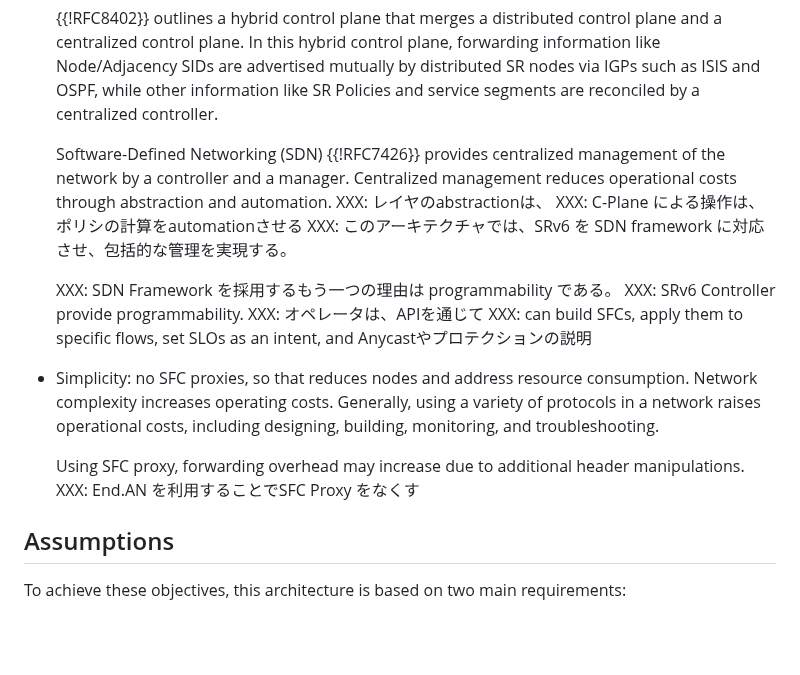
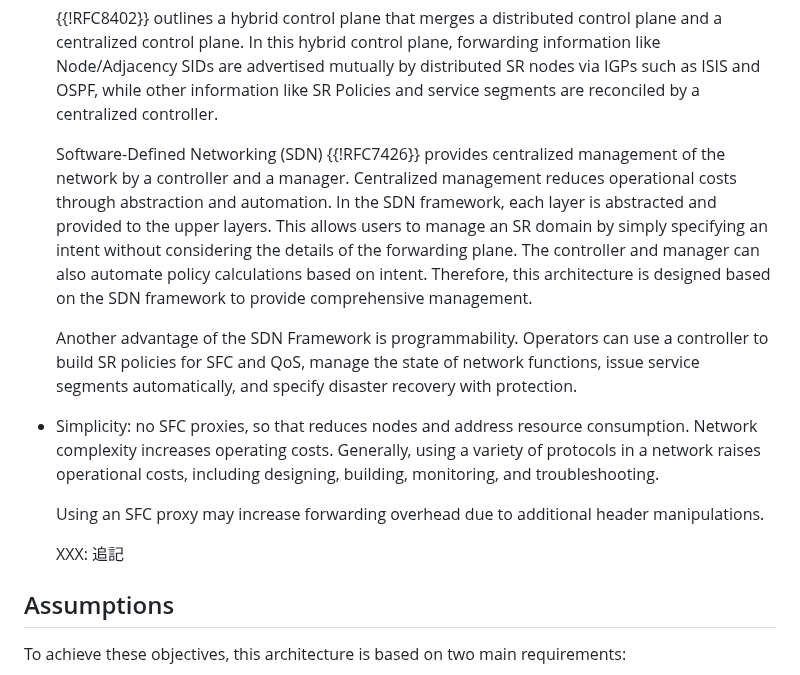
Before and after one commit to watal/draft-watal-spring-srv6-sfc-sr-aware-functions, a Markdown page: draft-watal-spring-srv6-sfc-with-sr-aware-functions.md, the part around the change. Drawn GitHub-style; blank space fills up the shorter version.

Commit message:
Add: requirements

```diff
--- a/draft-watal-spring-srv6-sfc-with-sr-aware-functions.md
+++ b/draft-watal-spring-srv6-sfc-with-sr-aware-functions.md
@@ -93,21 +93,21 @@ SRv6 SFC Architecture is designed with two main objectives:
 
   Software-Defined Networking (SDN) {{!RFC7426}} provides centralized management of the network by a controller and a manager.
   Centralized management reduces operational costs through abstraction and automation.
-  XXX: レイヤのabstractionは、
-  XXX: C-Plane による操作は、ポリシの計算をautomationさせる
-  XXX: このアーキテクチャでは、SRv6 を SDN framework に対応させ、包括的な管理を実現する。
+  In the SDN framework, each layer is abstracted and provided to the upper layers.
+  This allows users to manage an SR domain by simply specifying an intent without considering the details of the forwarding plane.
+  The controller and manager can also automate policy calculations based on intent.
+  Therefore, this architecture is designed based on the SDN framework to provide comprehensive management.
 
-  XXX: SDN Framework を採用するもう一つの理由は programmability である。
-  XXX: SRv6 Controller provide programmability.
-  XXX: オペレータは、APIを通じて
-  XXX: can build SFCs, apply them to specific flows, set SLOs as an intent, and Anycastやプロテクションの説明
+  Another advantage of the SDN Framework is programmability.
+  Operators can use a controller to build SR policies for SFC and QoS, manage the state of network functions, issue service segments automatically, and specify disaster recovery with protection.
 
 * Simplicity: no SFC proxies, so that reduces nodes and address resource consumption.
   Network complexity increases operating costs.
   Generally, using a variety of protocols in a network raises operational costs, including designing, building, monitoring, and troubleshooting.
 
-  Using SFC proxy, forwarding overhead may increase due to additional header manipulations.
-  XXX: End.AN を利用することでSFC Proxy をなくす
+  Using an SFC proxy may increase forwarding overhead due to additional header manipulations.
+
+  XXX: 追記
 
 ## Assumptions
 To achieve these objectives, this architecture is based on two main requirements:
```
